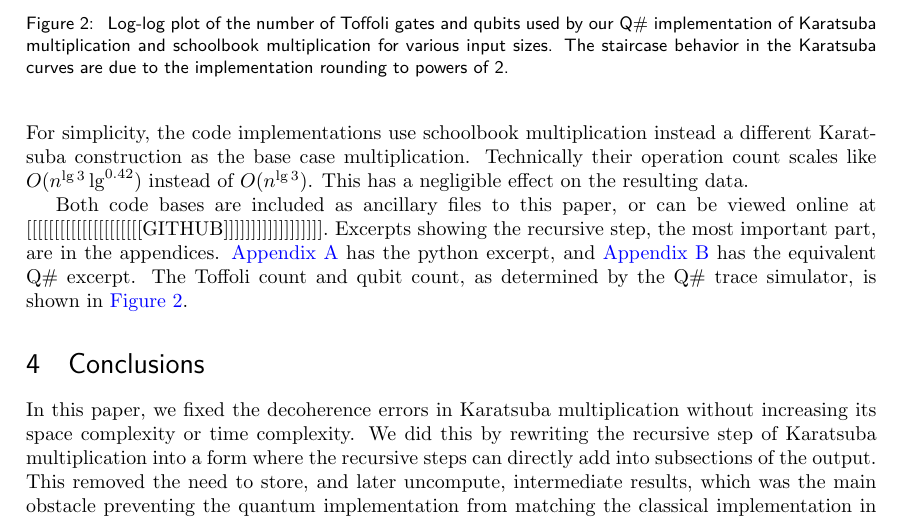
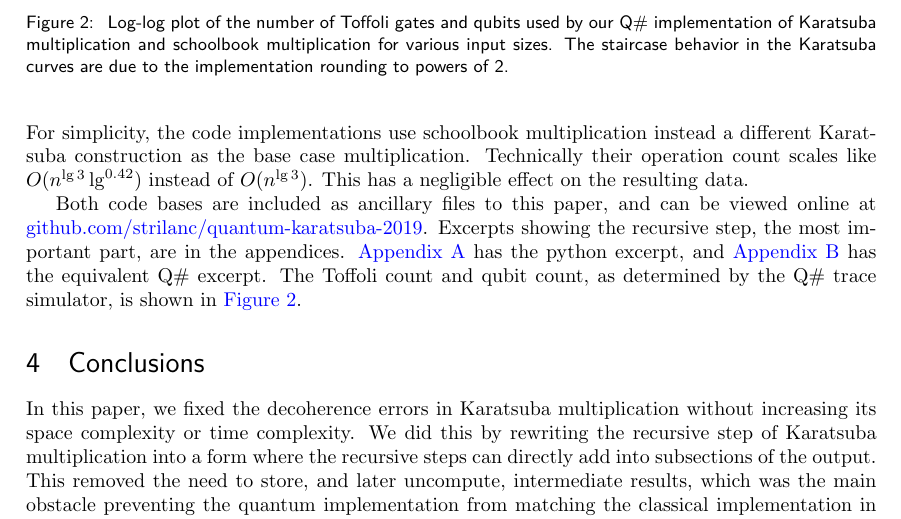
Before and after one commit to Strilanc/quantum-karatsuba-2019, a LaTeX document (main.tex): part of page 6 of 10, cut so that both start at the same text. Compiled offline with pdfLaTeX.

Commit message:
Update on Overleaf.

```diff
--- a/main.tex
+++ b/main.tex
@@ -413,7 +413,7 @@ For simplicity, the code implementations use schoolbook multiplication instead a
 Technically their operation count scales like $O(n^{\lg 3} \lg^{0.42})$ instead of $O(n^{\lg 3})$.
 This has a negligible effect on the resulting data.
 
-Both code bases are included as ancillary files to this paper, or can be viewed online at [[[[[[[[[[[[[[[[[[[[[GITHUB]]]]]]]]]]]]]]]]]].
+Both code bases are included as ancillary files to this paper, and can be viewed online at \href{https://github.com/strilanc/quantum-karatsuba-2019}{github.com/strilanc/quantum-karatsuba-2019}.
 Excerpts showing the recursive step, the most important part, are in the appendices.
 \app{python} has the python excerpt, and \app{qsharp} has the equivalent Q\# excerpt.
 The Toffoli count and qubit count, as determined by the Q\# trace simulator, is shown in \fig{data}.
```
Also changed, not shown: cost-plot.png.
